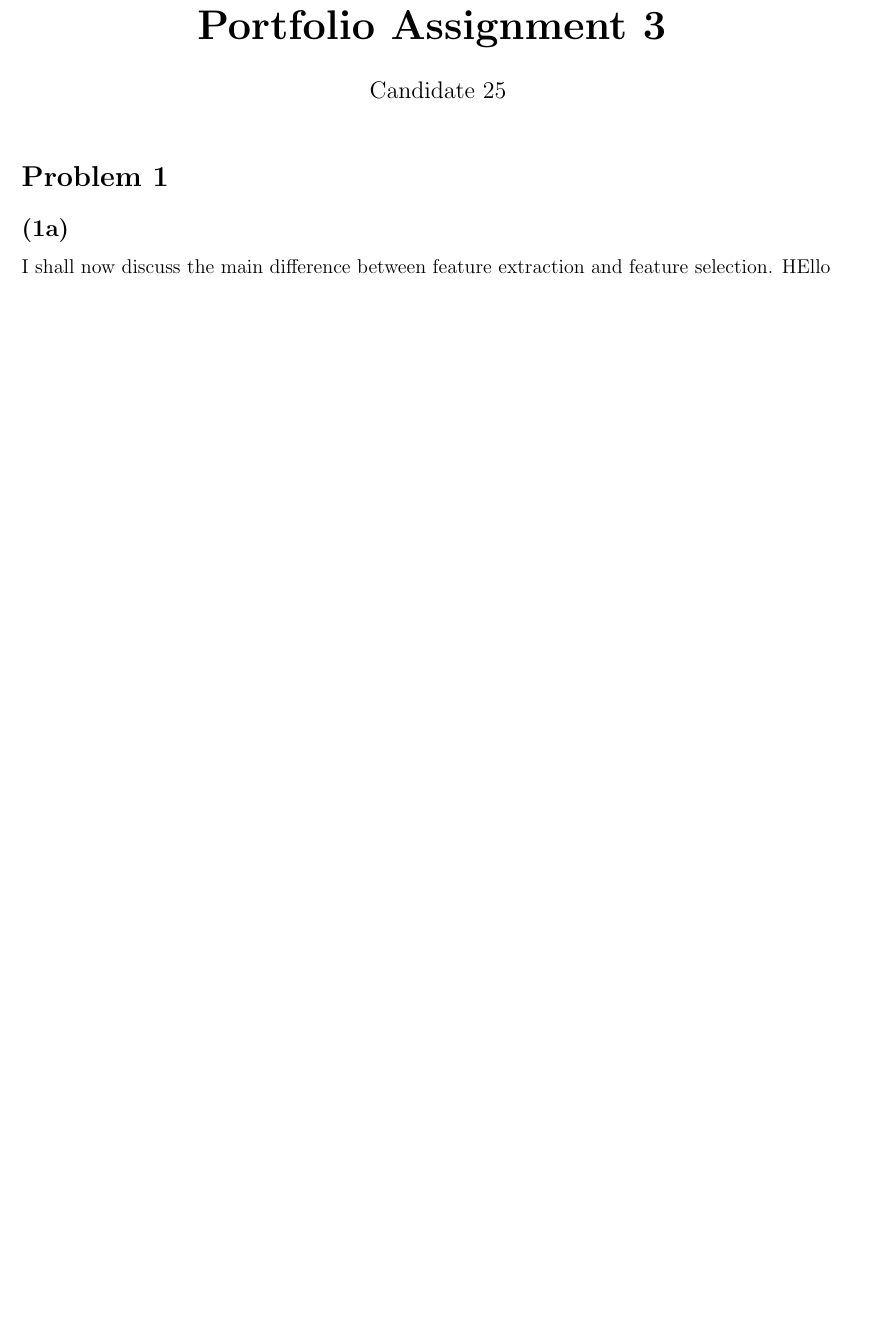
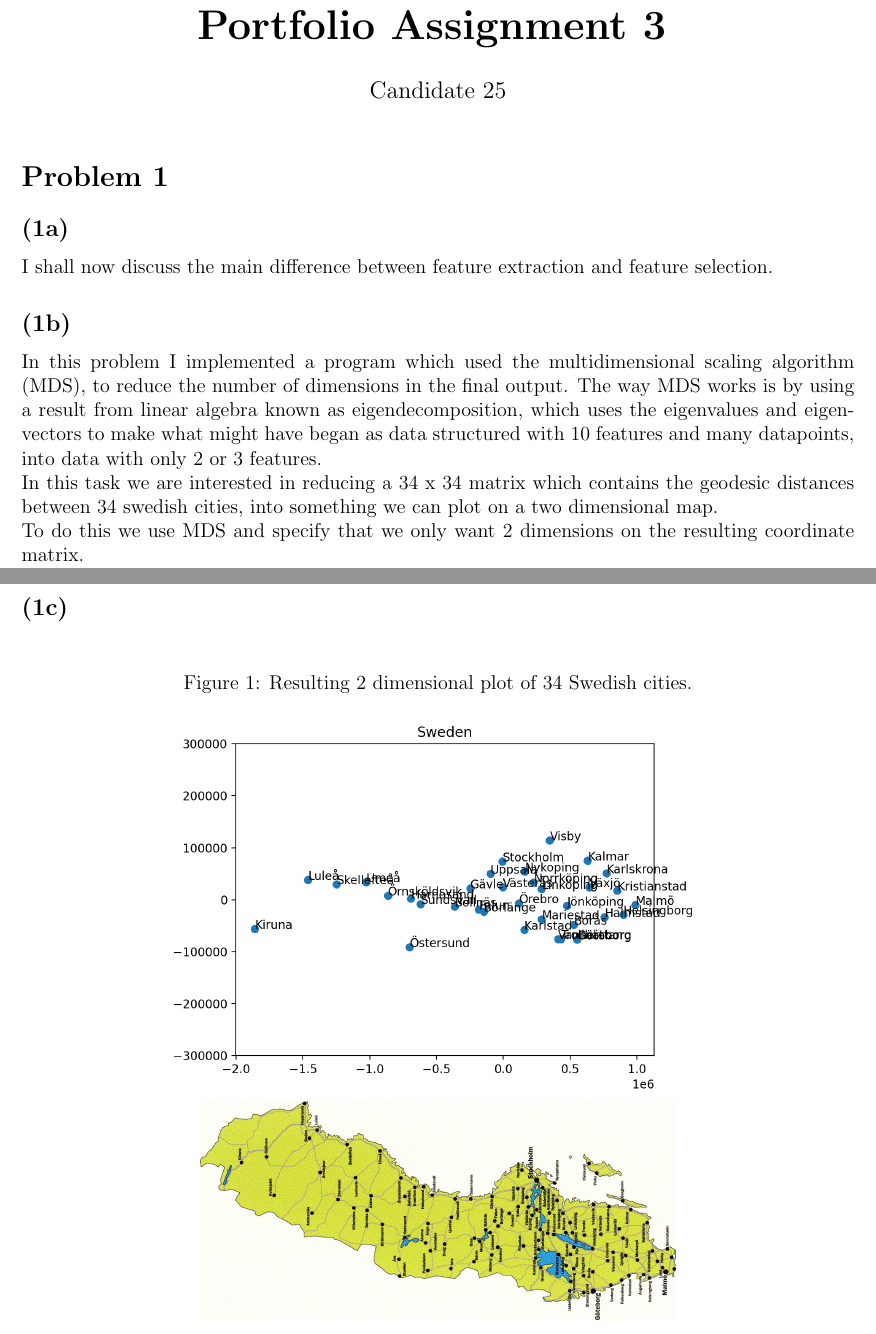
Before and after one commit to salomaestro/FYS-2021, a LaTeX problem sheet (PortfolioAssignment3/portfolio2_candidate25.tex): part of the page before the commit and two parts of pages 1 and 2 of 2 after it, the two joined at a grey line, cut so that both start at the same text, the shorter picture padded with empty space. Compiled offline with pdfLaTeX.

Commit message:
doin some latex

```diff
--- a/PortfolioAssignment3/portfolio2_candidate25.tex
+++ b/PortfolioAssignment3/portfolio2_candidate25.tex
@@ -7,6 +7,7 @@
 \usepackage{cancel}
 \usepackage{fancyhdr}
 \usepackage{float}
+\usepackage{mwe,tikz}\usepackage[percent]{overpic}
 
 \graphicspath{ {./bilder/} }
 
@@ -25,11 +26,16 @@
 \maketitle
   \section*{Problem 1}
     \subsection*{(1a)}
-        I shall now discuss the main difference between feature extraction and feature selection. HEllo
-
-    %   \begin{figure}[H]
-    %     \caption{Decision boudary of a logistic descrimination classifier}
-    %     \centering
-    %     \includegraphics[width=\textwidth,keepaspectratio=true,height=\textheight-\the\textundbildtextheight]{decisionboundary_1a}
-    %   \end{figure}\\
+      I shall now discuss the main difference between feature extraction and feature selection.
+    \subsection*{(1b)}
+      In this problem I implemented a program which used the multidimensional scaling algorithm (MDS), to reduce the number of dimensions in the final output. The way MDS works is by using a result from linear algebra known as eigendecomposition, which uses the eigenvalues and eigenvectors to make what might have began as data structured with 10 features and many datapoints, into data with only 2 or 3 features.\\
+      In this task we are interested in reducing a 34 x 34 matrix which contains the geodesic distances between 34 swedish cities, into something we can plot on a two dimensional map.\\
+      To do this we use MDS and specify that we only want 2 dimensions on the resulting coordinate matrix.
+    \subsection*{(1c)}
+      \begin{figure}[H]
+        \caption{Resulting 2 dimensional plot of 34 Swedish cities.}
+        \centering
+        \includegraphics[scale=0.7]{Swedishcities}
+        \includegraphics[scale=0.1]{Swedishmap}
+      \end{figure}\\
 \end{document}
```
Also changed, not shown: PortfolioAssignment3/bilder/Swedishcities.png (added), PortfolioAssignment3/bilder/Swedishmap.jpg (added), PortfolioAssignment3/portfolio2_candidate25.pdf, 4 other files.
